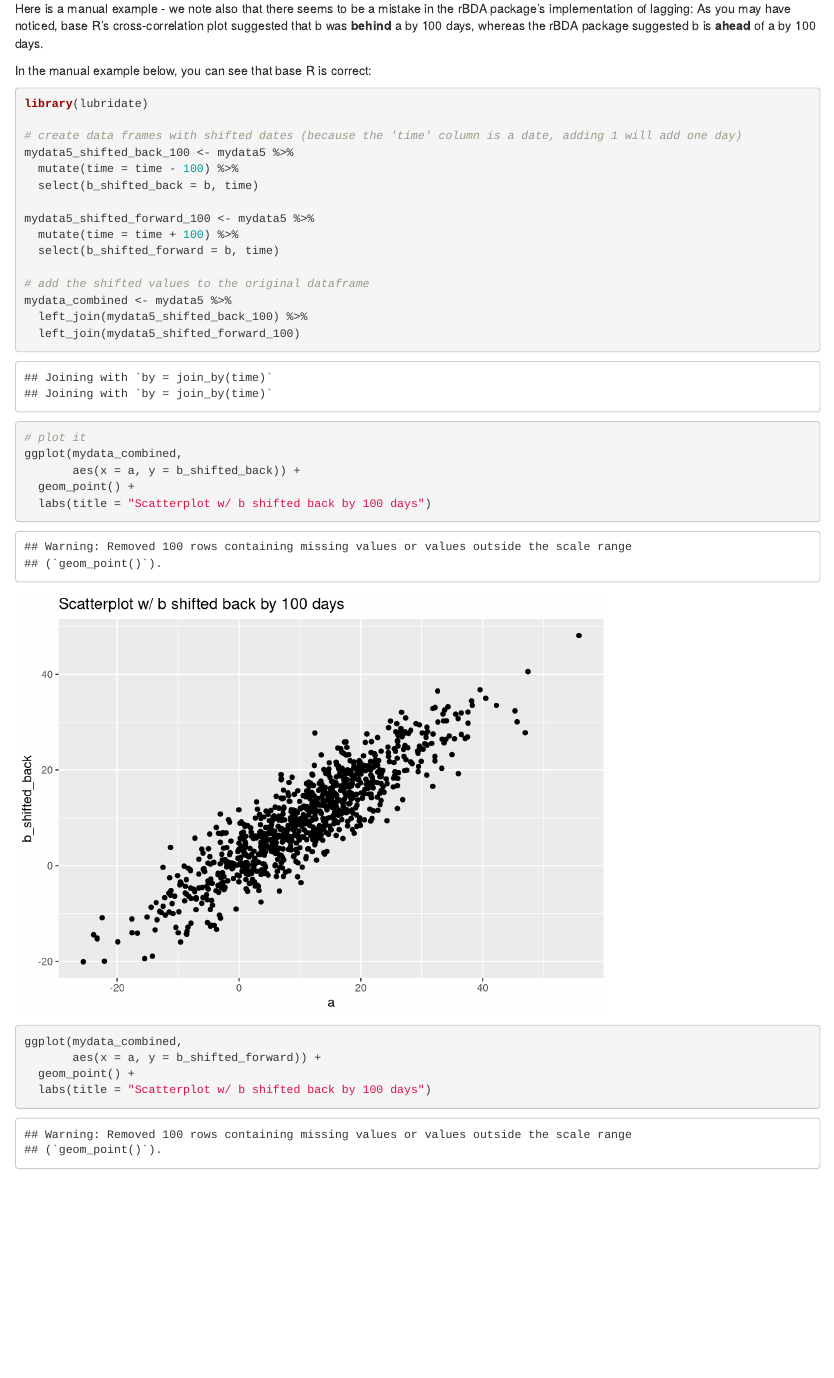
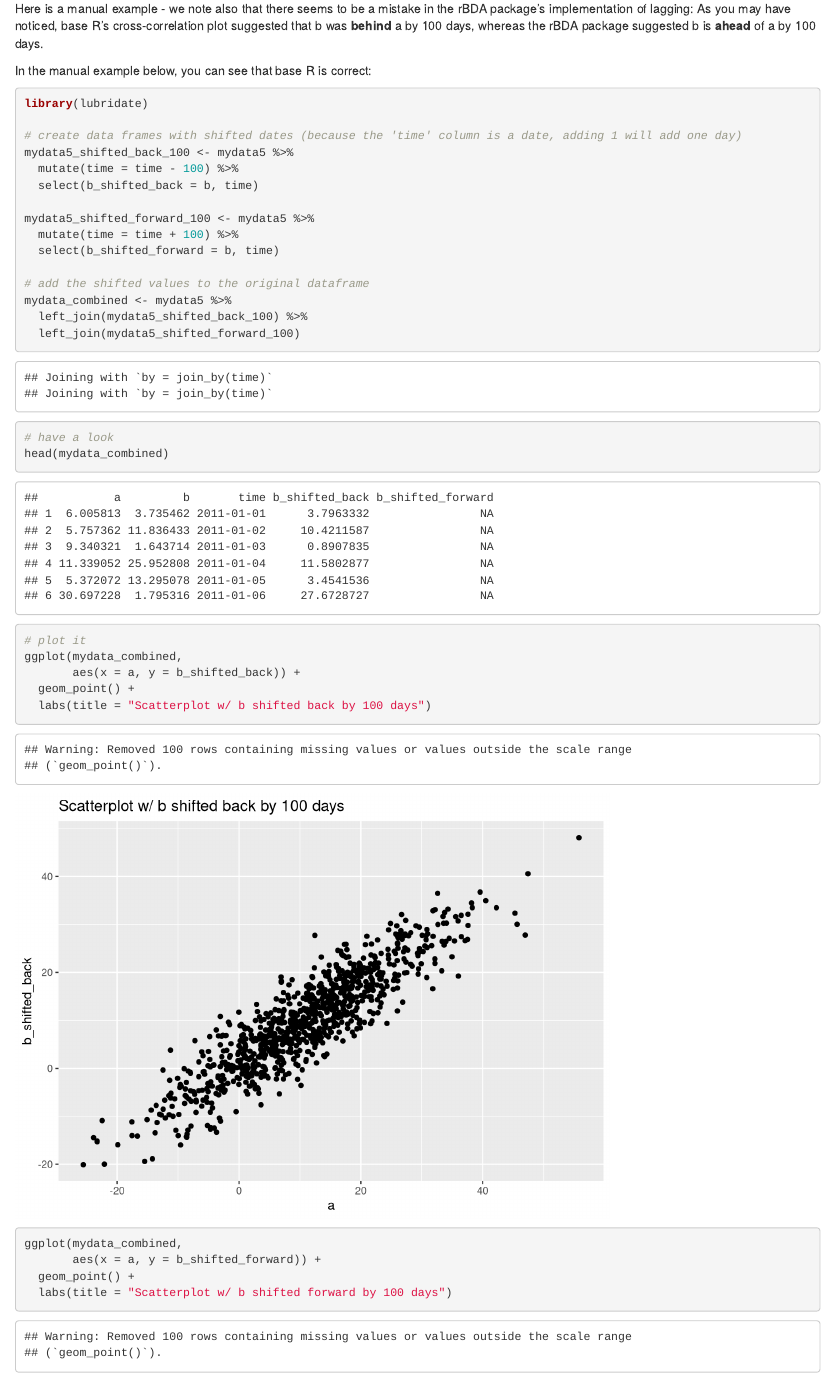
Before and after one commit to ulyngs/BDA_week4, an R Markdown document (BDA 2019 week 4.Rmd): the page in a window 1100 px wide, from 6640 px down. Rendered offline with R 4.5, knitr and Pandoc, with nearby package versions; some code elsewhere in the file could not run offline.

Commit message:
add data peak

````diff
--- a/BDA 2019 week 4.Rmd
+++ b/BDA 2019 week 4.Rmd
@@ -213,6 +213,9 @@ mydata_combined <- mydata5 %>%
   left_join(mydata5_shifted_back_100) %>%
   left_join(mydata5_shifted_forward_100)
 
+# have a look
+head(mydata_combined)
+
 # plot it
 ggplot(mydata_combined,
        aes(x = a, y = b_shifted_back)) +
@@ -222,7 +225,7 @@ ggplot(mydata_combined,
 ggplot(mydata_combined,
        aes(x = a, y = b_shifted_forward)) +
   geom_point() +
-  labs(title = "Scatterplot w/ b shifted back by 100 days")
+  labs(title = "Scatterplot w/ b shifted forward by 100 days")
 
 ```
 
````
